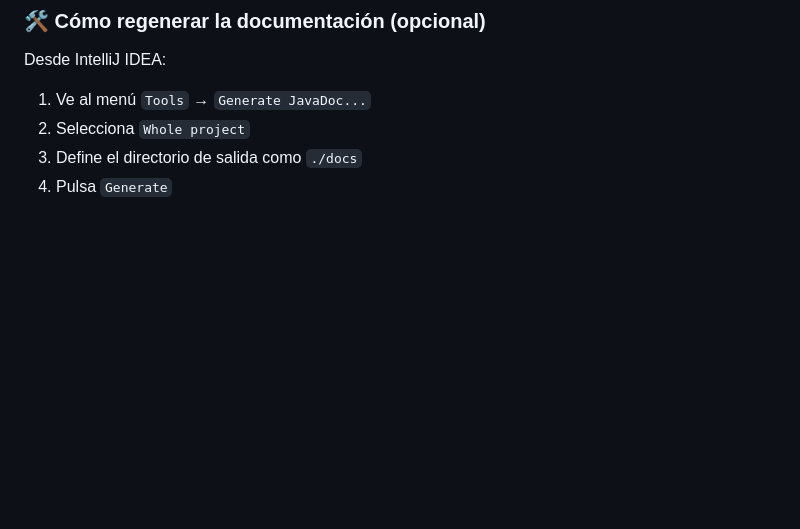
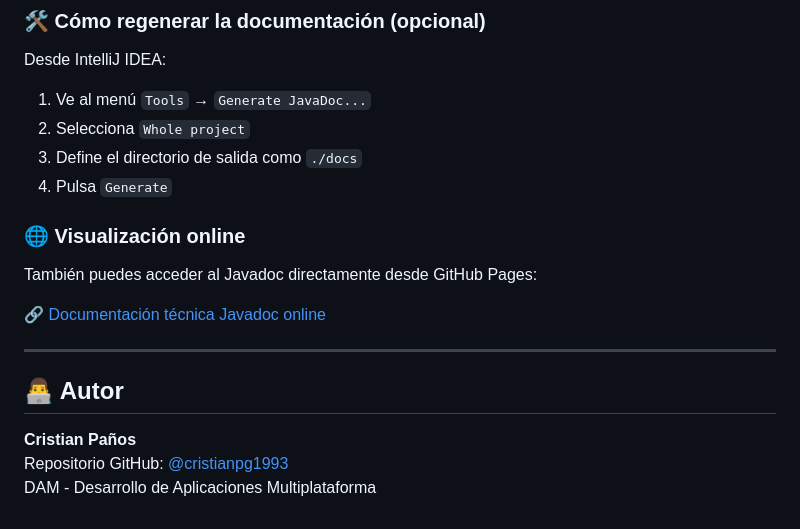
Before and after one commit to CristianPG1993/Proyecto-Java-EDD, a Markdown page: README.md, the part around the change. Rendered like a GitHub page; blank space fills up the shorter version.

Commit message:
📝 README actualizado con enlace al Javadoc online y autoría

```diff
--- a/README.md
+++ b/README.md
@@ -135,3 +135,19 @@ Desde IntelliJ IDEA:
 2. Selecciona `Whole project`
 3. Define el directorio de salida como `./docs`
 4. Pulsa `Generate`
+
+
+### 🌐 Visualización online
+
+También puedes acceder al Javadoc directamente desde GitHub Pages:
+
+🔗 [Documentación técnica Javadoc online](https://cristianpg1993.github.io/Proyecto-JAVA-EDD/)
+
+
+---
+
+## 👨‍💻 Autor
+
+**Cristian Paños**
+Repositorio GitHub: [@cristianpg1993](https://github.com/cristianpg1993)
+DAM - Desarrollo de Aplicaciones Multiplataforma
```
